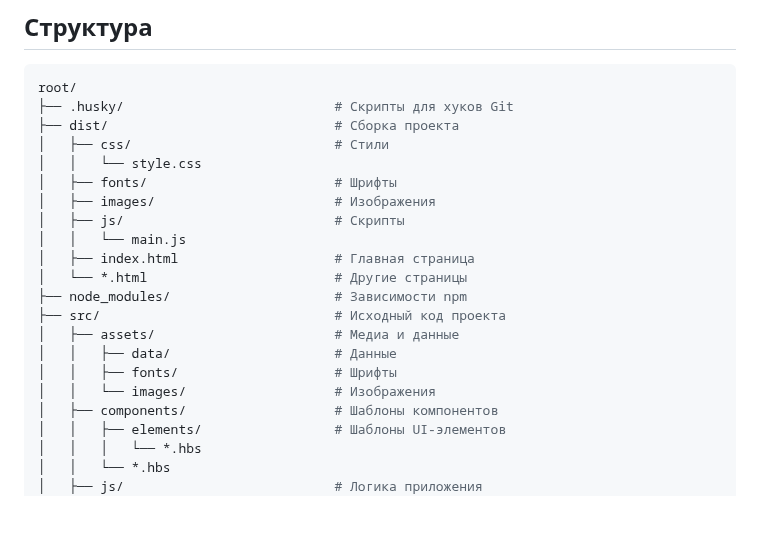
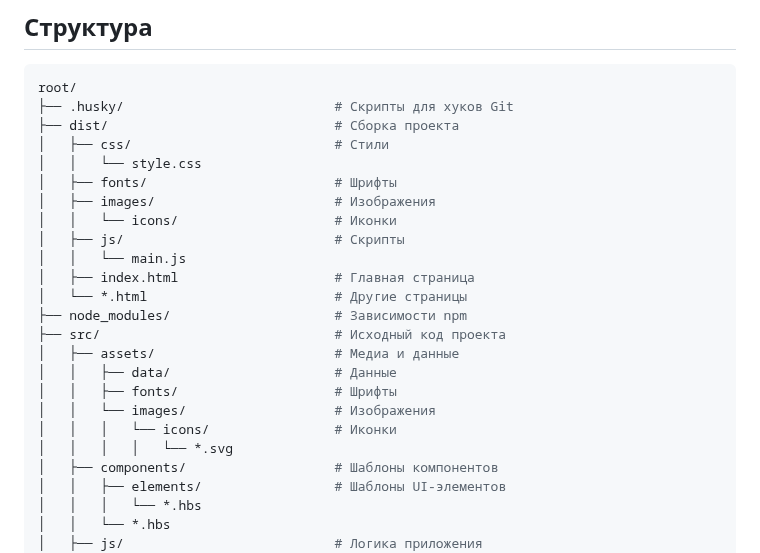
Before and after one commit to Oksana-Botsieva/CRM, a Markdown page: README.md, the part around the change. Rendered like a GitHub page; blank space fills up the shorter version.

Commit message:
Update: updated "Structure" section

```diff
--- a/README.md
+++ b/README.md
@@ -10,6 +10,7 @@ root/
 │   │   └── style.css
 │   ├── fonts/                        # Шрифты
 │   ├── images/                       # Изображения
+│   │   └── icons/                    # Иконки
 │   ├── js/                           # Скрипты
 │   │   └── main.js
 │   ├── index.html                    # Главная страница
@@ -20,6 +21,8 @@ root/
 │   │   ├── data/                     # Данные
 │   │   ├── fonts/                    # Шрифты
 │   │   └── images/                   # Изображения
+│   │   │   └── icons/                # Иконки
+│   │   │   │   └── *.svg
 │   ├── components/                   # Шаблоны компонентов
 │   │   ├── elements/                 # Шаблоны UI-элементов
 │   │   │   └── *.hbs
```
